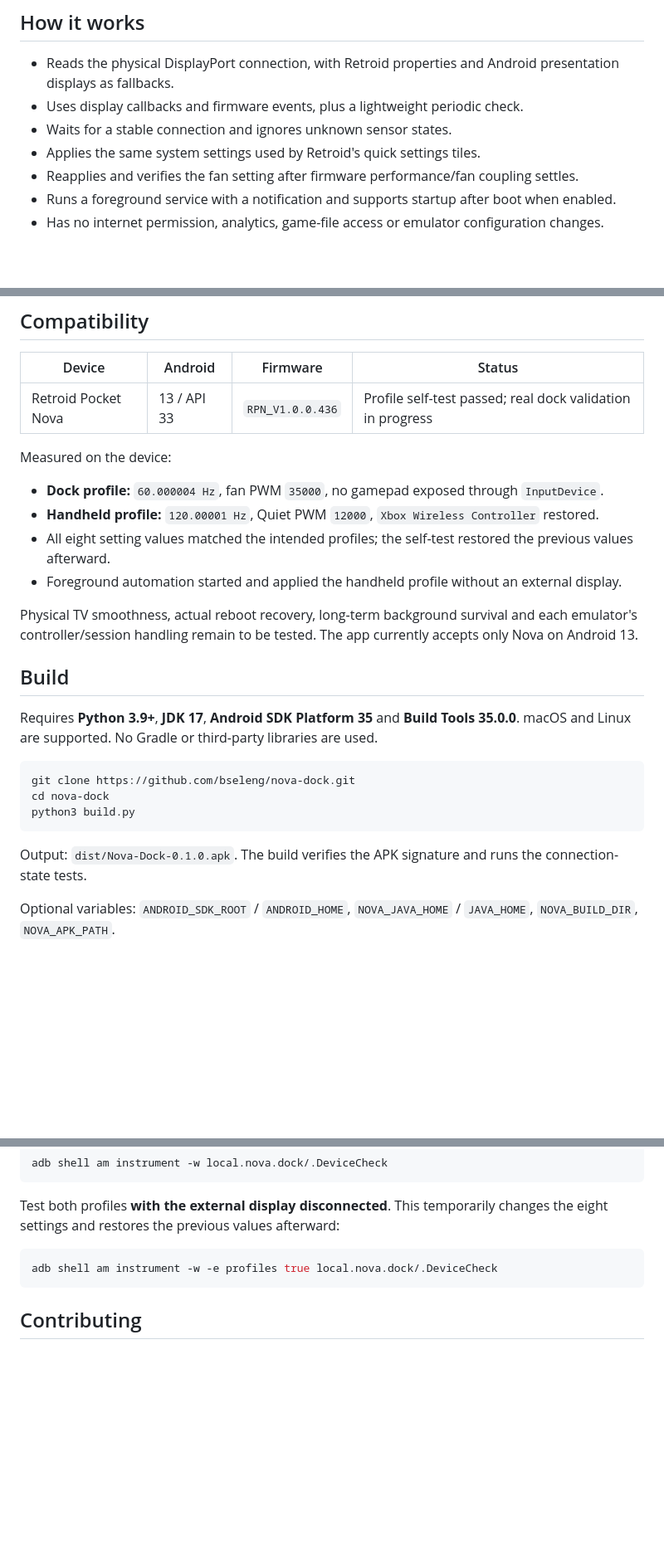
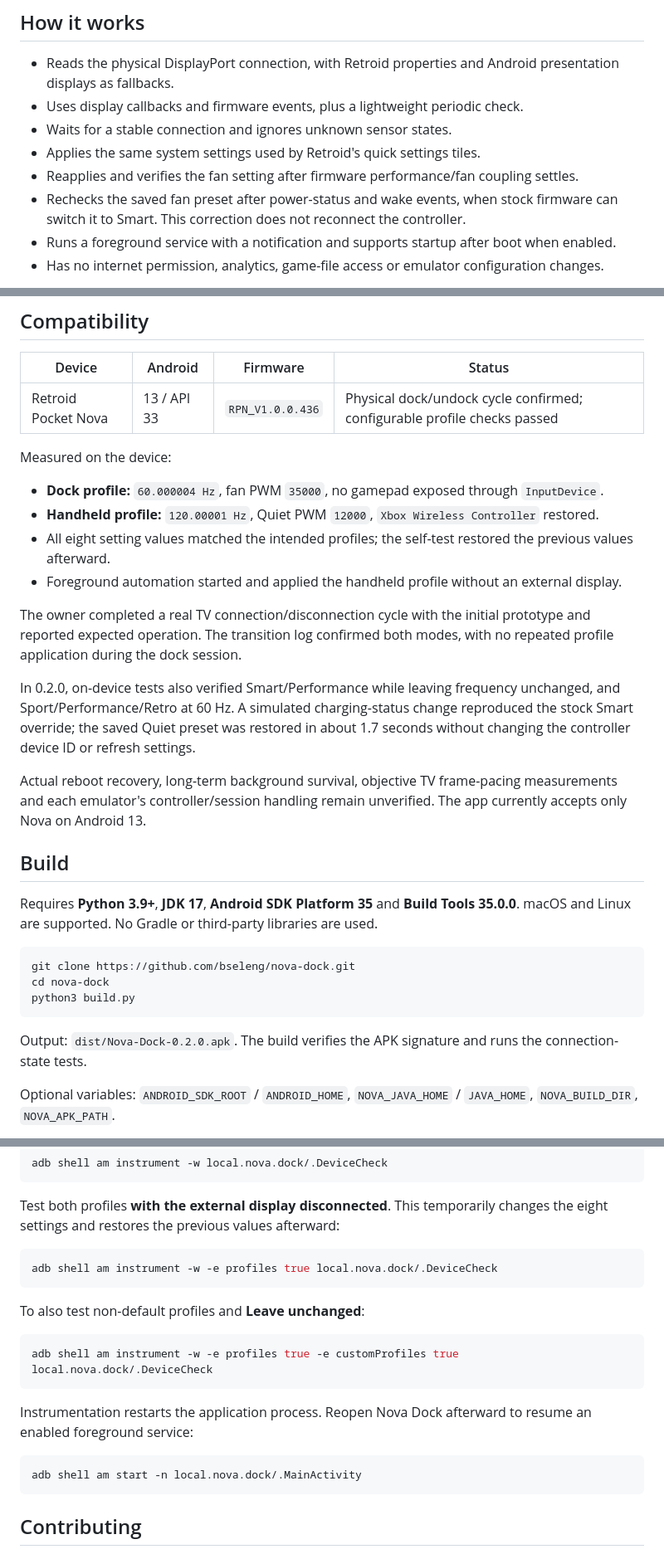
Before and after one commit to bseleng/nova-dock, a Markdown page: README.md, 3 parts joined by grey strips. Shown at 83% size. Rendered like a GitHub page; blank space fills up the shorter version.

````diff
--- a/README.md
+++ b/README.md
@@ -42,6 +61,7 @@ Turning automation off restores the handheld profile. The app can also restore t
 - Waits for a stable connection and ignores unknown sensor states.
 - Applies the same system settings used by Retroid's quick settings tiles.
 - Reapplies and verifies the fan setting after firmware performance/fan coupling settles.
+- Rechecks the saved fan preset after power-status and wake events, when stock firmware can switch it to Smart. This correction does not reconnect the controller.
 - Runs a foreground service with a notification and supports startup after boot when enabled.
 - Has no internet permission, analytics, game-file access or emulator configuration changes.
 
@@ -69,7 +89,7 @@ On the tested firmware, Standard is `performance_mode=0`, High Performance is `2
 
 | Device | Android | Firmware | Status |
 |---|---|---|---|
-| Retroid Pocket Nova | 13 / API 33 | `RPN_V1.0.0.436` | Profile self-test passed; real dock validation in progress |
+| Retroid Pocket Nova | 13 / API 33 | `RPN_V1.0.0.436` | Physical dock/undock cycle confirmed; configurable profile checks passed |
 
 Measured on the device:
 
@@ -78,7 +98,11 @@ Measured on the device:
 - All eight setting values matched the intended profiles; the self-test restored the previous values afterward.
 - Foreground automation started and applied the handheld profile without an external display.
 
-Physical TV smoothness, actual reboot recovery, long-term background survival and each emulator's controller/session handling remain to be tested. The app currently accepts only Nova on Android 13.
+The owner completed a real TV connection/disconnection cycle with the initial prototype and reported expected operation. The transition log confirmed both modes, with no repeated profile application during the dock session.
+
+In 0.2.0, on-device tests also verified Smart/Performance while leaving frequency unchanged, and Sport/Performance/Retro at 60 Hz. A simulated charging-status change reproduced the stock Smart override; the saved Quiet preset was restored in about 1.7 seconds without changing the controller device ID or refresh settings.
+
+Actual reboot recovery, long-term background survival, objective TV frame-pacing measurements and each emulator's controller/session handling remain unverified. The app currently accepts only Nova on Android 13.
 
 ## Build
 
@@ -90,7 +114,7 @@ cd nova-dock
 python3 build.py
 ```
 
-Output: `dist/Nova-Dock-0.1.0.apk`. The build verifies the APK signature and runs the connection-state tests.
+Output: `dist/Nova-Dock-0.2.0.apk`. The build verifies the APK signature and runs the connection-state tests.
 
 Optional variables: `ANDROID_SDK_ROOT` / `ANDROID_HOME`, `NOVA_JAVA_HOME` / `JAVA_HOME`, `NOVA_BUILD_DIR`, `NOVA_APK_PATH`.
 
@@ -112,6 +136,18 @@ Test both profiles **with the external display disconnected**. This temporarily
 adb shell am instrument -w -e profiles true local.nova.dock/.DeviceCheck
 ```
 
+To also test non-default profiles and **Leave unchanged**:
+
+```sh
+adb shell am instrument -w -e profiles true -e customProfiles true local.nova.dock/.DeviceCheck
+```
+
+Instrumentation restarts the application process. Reopen Nova Dock afterward to resume an enabled foreground service:
+
+```sh
+adb shell am start -n local.nova.dock/.MainActivity
+```
+
 ## Contributing
 
 See [CONTRIBUTING.md](CONTRIBUTING.md). Reports with firmware version, dock/TV model and transition logs are useful while compatibility is being validated.
````
Also changed, not shown: other parts of README.md (+26 -7 lines), CHANGELOG.md (added, +21 -0 lines), docs/README.ru.md (+30 -3 lines), docs/images/profile-editor.png (added), 8 other files.
